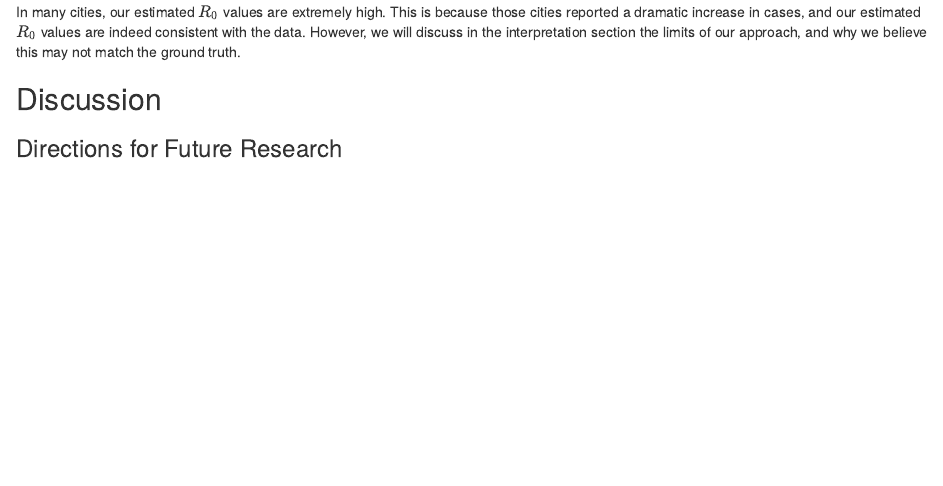
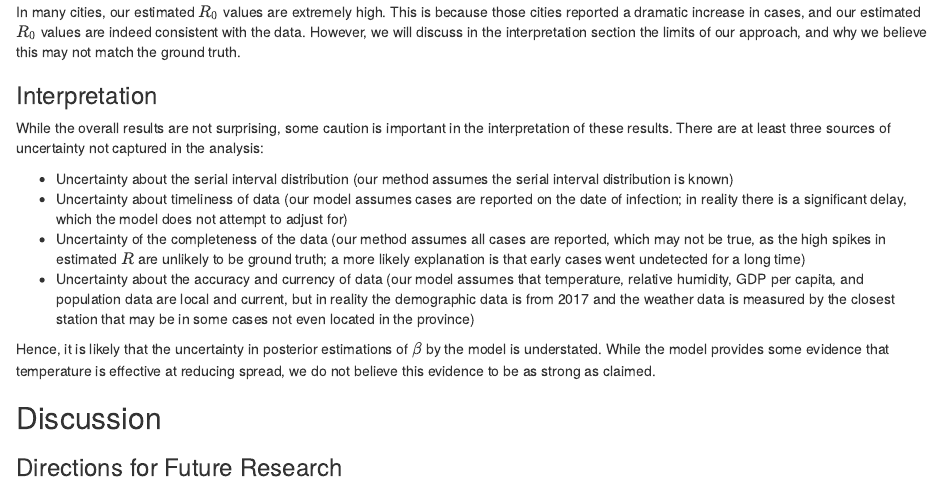
Before and after one commit to TotalVerb/STAT440Project, an R Markdown document (PaperDraft.Rmd): the page in a window 1100 px wide, from 3640 px down. The pictures show the output file PaperDraft.nb.html that the author committed with the source, opened offline.

Commit message:
Uncertainty analysis

```diff
--- a/PaperDraft.Rmd
+++ b/PaperDraft.Rmd
@@ -250,6 +250,32 @@ values are indeed consistent with the data. However, we will discuss in the
 interpretation section the limits of our approach, and why we believe this may
 not match the ground truth.
 
+### Interpretation
+
+While the overall results are not surprising, some caution is important in the
+interpretation of these results. There are at least three sources of uncertainty
+not captured in the analysis:
+
+- Uncertainty about the serial interval distribution (our method assumes the
+  serial interval distribution is known)
+- Uncertainty about timeliness of data (our model assumes cases are reported on
+  the date of infection; in reality there is a significant delay, which the model
+  does not attempt to adjust for)
+- Uncertainty of the completeness of the data (our method assumes all cases are
+  reported, which may not be true, as the high spikes in estimated $R$ are
+  unlikely to be ground truth; a more likely explanation is that early cases went
+  undetected for a long time)
+- Uncertainty about the accuracy and currency of data (our model assumes that
+  temperature, relative humidity, GDP per capita, and population data are local
+  and current, but in reality the demographic data is from 2017 and the weather
+  data is measured by the closest station that may be in some cases not even
+  located in the province)
+
+Hence, it is likely that the uncertainty in posterior estimations of $\beta$ by
+the model is understated. While the model provides some evidence that
+temperature is effective at reducing spread, we do not believe this evidence to
+be as strong as claimed.
+
 ## Discussion
 
 
```
Also changed, not shown: PaperDraft.nb.html, PaperDraft.pdf.
